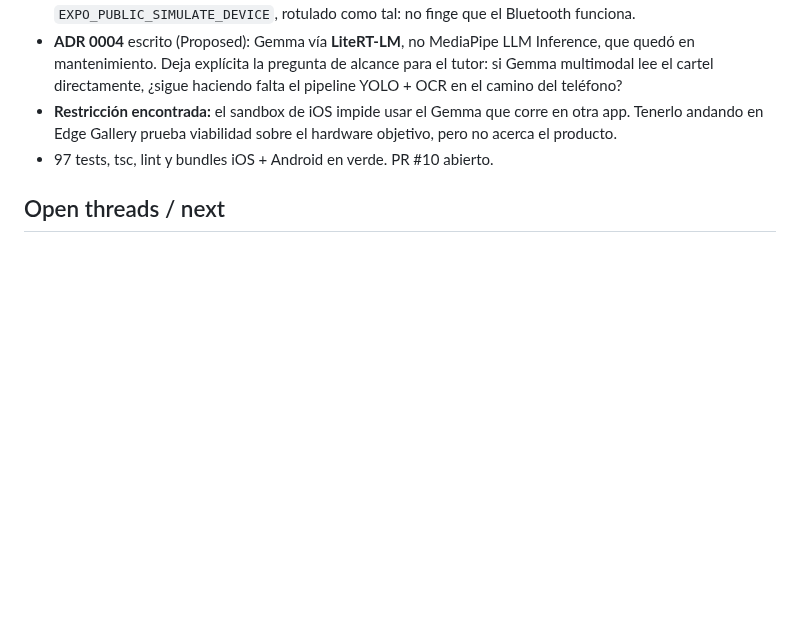
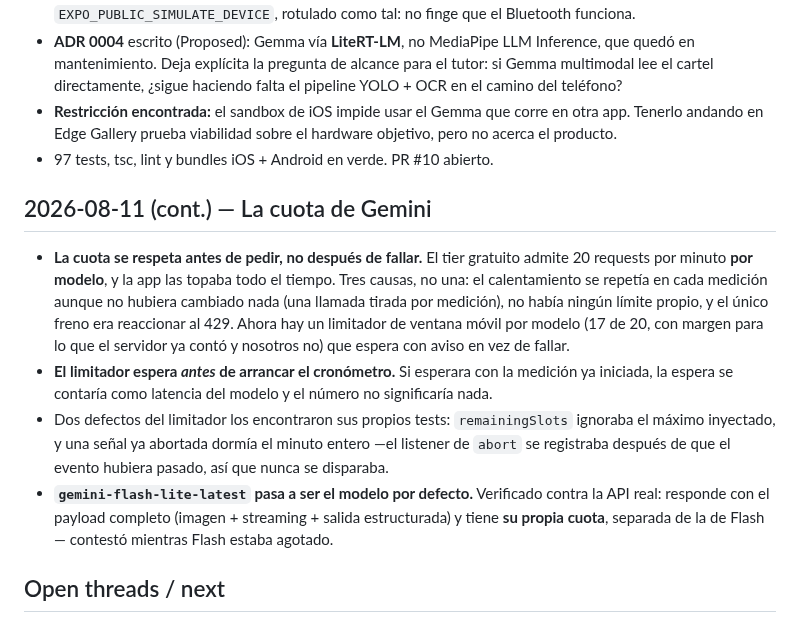
Before and after one commit to juanlu-a/viro_vision, a Markdown page: docs/SESSION-LOG.md, the part around the change. Drawn GitHub-style; blank space fills up the shorter version.

Commit message:
docs: entrada de sesión sobre la cuota de Gemini

```diff
--- a/docs/SESSION-LOG.md
+++ b/docs/SESSION-LOG.md
@@ -194,6 +194,23 @@ for the forward plan see [`ROADMAP.md`](ROADMAP.md).
   andando en Edge Gallery prueba viabilidad sobre el hardware objetivo, pero no acerca el producto.
 - 97 tests, tsc, lint y bundles iOS + Android en verde. PR #10 abierto.
 
+## 2026-08-11 (cont.) — La cuota de Gemini
+
+- **La cuota se respeta antes de pedir, no después de fallar.** El tier gratuito admite 20 requests
+  por minuto **por modelo**, y la app las topaba todo el tiempo. Tres causas, no una: el
+  calentamiento se repetía en cada medición aunque no hubiera cambiado nada (una llamada tirada por
+  medición), no había ningún límite propio, y el único freno era reaccionar al 429. Ahora hay un
+  limitador de ventana móvil por modelo (17 de 20, con margen para lo que el servidor ya contó y
+  nosotros no) que espera con aviso en vez de fallar.
+- **El limitador espera *antes* de arrancar el cronómetro.** Si esperara con la medición ya
+  iniciada, la espera se contaría como latencia del modelo y el número no significaría nada.
+- Dos defectos del limitador los encontraron sus propios tests: `remainingSlots` ignoraba el máximo
+  inyectado, y una señal ya abortada dormía el minuto entero —el listener de `abort` se registraba
+  después de que el evento hubiera pasado, así que nunca se disparaba.
+- **`gemini-flash-lite-latest` pasa a ser el modelo por defecto.** Verificado contra la API real:
+  responde con el payload completo (imagen + streaming + salida estructurada) y tiene **su propia
+  cuota**, separada de la de Flash — contestó mientras Flash estaba agotado.
+
 ## Open threads / next
 - Merge **PR #7** (email/password auth).
 - Install the iOS simulator runtime to see the app (or run on a real device via EAS dev build).
```
